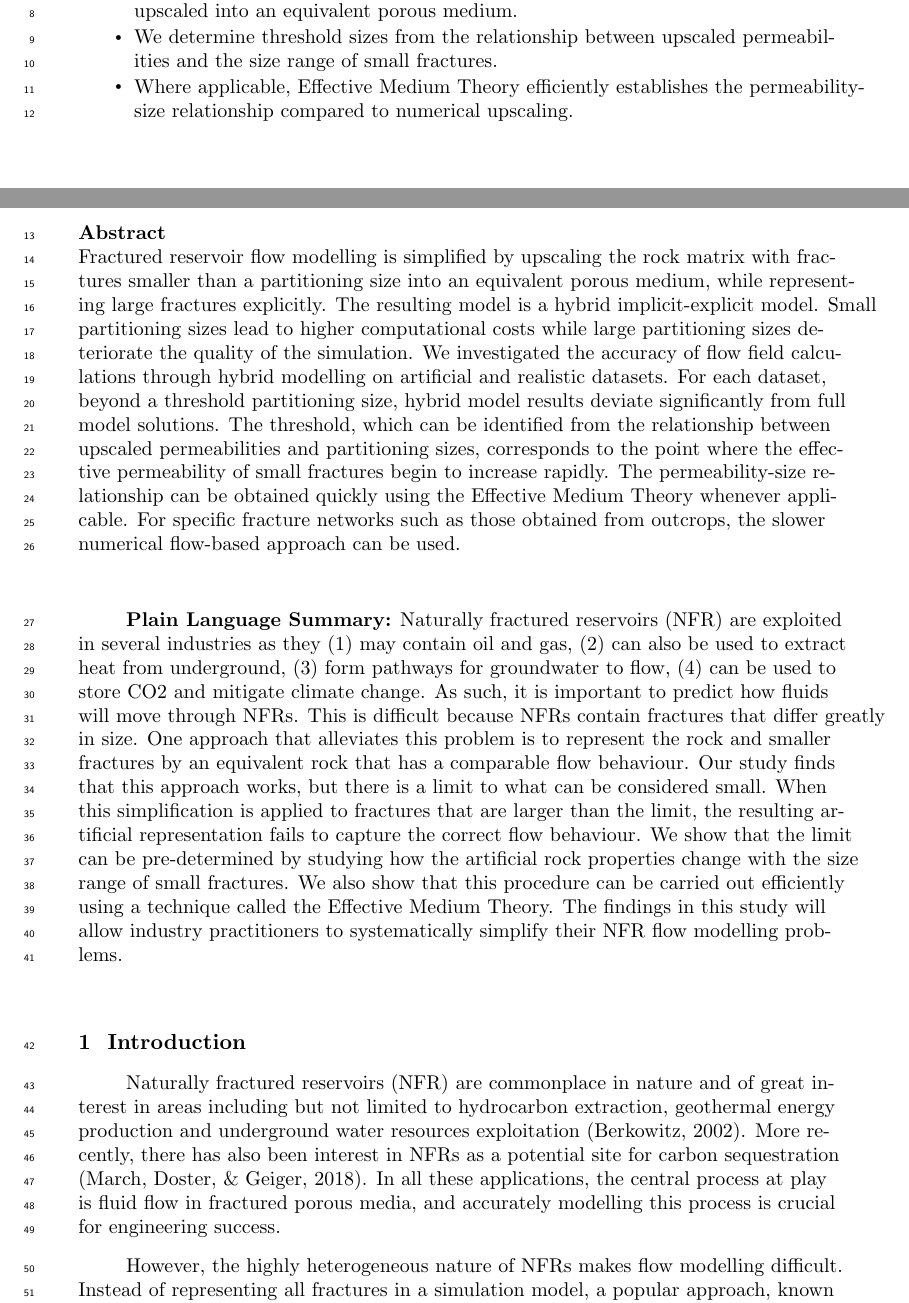
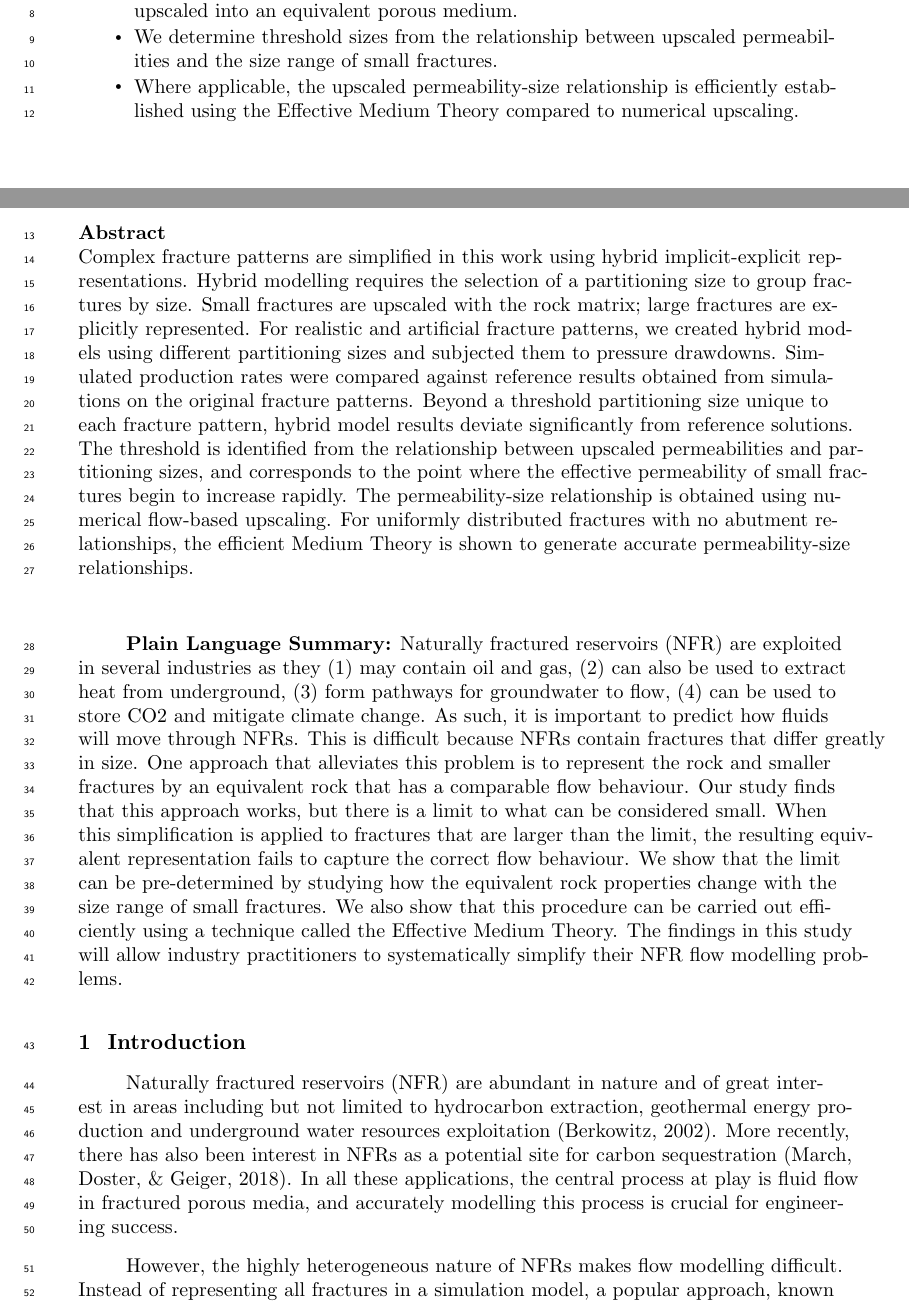
Before and after one commit to zhang-cugb/GRL_Paper, a LaTeX document (main_AGUtemplate.tex): two parts of pages 1 and 2 of 11, joined at a grey line, cut so that both start at the same text. Compiled offline with pdfLaTeX.

Commit message:
Updates to key points and abstract per Sebastian's feedback.

```diff
--- a/main_AGUtemplate.tex
+++ b/main_AGUtemplate.tex
@@ -143,7 +143,7 @@
 \begin{keypoints}
 \item Small fractures up to a threshold size can be lumped with the rock matrix and upscaled into an equivalent porous medium.
 \item We determine threshold sizes from the relationship between upscaled permeabilities and the size range of small fractures.
-\item Where applicable, Effective Medium Theory efficiently establishes the permeability-size relationship compared to numerical upscaling.
+\item Where applicable, the upscaled permeability-size relationship is efficiently established using the Effective Medium Theory compared to numerical upscaling.
 \end{keypoints}
 
 %% ------------------------------------------------------------------------ %%
@@ -159,11 +159,11 @@
 %% \begin{abstract} starts the second page
 
 \begin{abstract}
-Fractured reservoir flow modelling is simplified by upscaling the rock matrix with fractures smaller than a partitioning size into an equivalent porous medium, while representing large fractures explicitly. The resulting model is a hybrid implicit-explicit model. Small partitioning sizes lead to higher computational costs while large partitioning sizes deteriorate the quality of the simulation. We investigated the accuracy of flow field calculations through hybrid modelling on artificial and realistic datasets. For each dataset, beyond a threshold partitioning size, hybrid model results deviate significantly from full model solutions. The threshold, which can be identified from the relationship between upscaled permeabilities and partitioning sizes, corresponds to the point where the effective permeability of small fractures begin to increase rapidly. The permeability-size relationship can be obtained quickly using the Effective Medium Theory whenever applicable. For specific fracture networks such as those obtained from outcrops, the slower numerical flow-based approach can be used.
+Complex fracture patterns are simplified in this work using hybrid implicit-explicit representations. Hybrid modelling requires the selection of a partitioning size to group fractures by size. Small fractures are upscaled with the rock matrix; large fractures are explicitly represented. For realistic and artificial fracture patterns, we created hybrid models using different partitioning sizes and subjected them to pressure drawdowns. Simulated production rates were compared against reference results obtained from simulations on the original fracture patterns. Beyond a threshold partitioning size unique to each fracture pattern, hybrid model results deviate significantly from reference solutions. The threshold is identified from the relationship between upscaled permeabilities and partitioning sizes, and corresponds to the point where the effective permeability of small fractures begin to increase rapidly. The permeability-size relationship is obtained using numerical flow-based upscaling. For uniformly distributed fractures with no abutment relationships, the efficient Medium Theory is shown to generate accurate permeability-size relationships.
 
 \end{abstract}
 
-\textbf{Plain Language Summary:} Naturally fractured reservoirs (NFR) are exploited in several industries as they (1) may contain oil and gas, (2) can also be used to extract heat from underground, (3) form pathways for groundwater to flow, (4) can be used to store CO2 and mitigate climate change. As such, it is important to predict how fluids will move through NFRs. This is difficult because NFRs contain fractures that differ greatly in size. One approach that alleviates this problem is to represent the rock and smaller fractures by an equivalent rock that has a comparable flow behaviour. Our study finds that this approach works, but there is a limit to what can be considered small. When this simplification is applied to fractures that are larger than the limit, the resulting artificial representation fails to capture the correct flow behaviour. We show that the limit can be pre-determined by studying how the artificial rock properties change with the size range of small fractures. We also show that this procedure can be carried out efficiently using a technique called the Effective Medium Theory. The findings in this study will allow industry practitioners to systematically simplify their NFR flow modelling problems.
+\textbf{Plain Language Summary:} Naturally fractured reservoirs (NFR) are exploited in several industries as they (1) may contain oil and gas, (2) can also be used to extract heat from underground, (3) form pathways for groundwater to flow, (4) can be used to store CO2 and mitigate climate change. As such, it is important to predict how fluids will move through NFRs. This is difficult because NFRs contain fractures that differ greatly in size. One approach that alleviates this problem is to represent the rock and smaller fractures by an equivalent rock that has a comparable flow behaviour. Our study finds that this approach works, but there is a limit to what can be considered small. When this simplification is applied to fractures that are larger than the limit, the resulting equivalent representation fails to capture the correct flow behaviour. We show that the limit can be pre-determined by studying how the equivalent rock properties change with the size range of small fractures. We also show that this procedure can be carried out efficiently using a technique called the Effective Medium Theory. The findings in this study will allow industry practitioners to systematically simplify their NFR flow modelling problems.
 
 
 
@@ -198,10 +198,10 @@ Fractured reservoir flow modelling is simplified by upscaling the rock matrix wi
 
 
 \section{Introduction}
-Naturally fractured reservoirs (NFR) are commonplace in nature and of great interest in areas including but not limited to hydrocarbon extraction, geothermal energy production and underground water resources exploitation \citep{Berkowitz2002}. More recently, there has also been
+Naturally fractured reservoirs (NFR) are abundant in nature and of great interest in areas including but not limited to hydrocarbon extraction, geothermal energy production and underground water resources exploitation \citep{Berkowitz2002}. More recently, there has also been
 interest in NFRs as a potential site for carbon sequestration \citep{March2018}. In all these applications, the central process at play is fluid flow in fractured porous media, and accurately modelling this process is crucial for engineering success.
 
-However, the highly heterogeneous nature of NFRs makes flow modelling difficult. Instead of representing all fractures in a simulation model, a popular approach, known as the continuum method, is to represent the fracture network as equivalent porous media \citep{Berre2018, Ezulike2013, Lemonnier2010a, Lemonnier2010, Warren1963, Yan2016}. The conversion from discrete fractures to a continuum representation involves an averaging process known as upscaling, which can be performed numerically or analytically \citep{Durlofsky1991,Oda1985,Renard1997,Saevik2013}.
+However, the highly heterogeneous nature of NFRs makes flow modelling difficult. Instead of representing all fractures in a simulation model, a popular approach, known as the continuum method, is to represent the fracture network as equivalent porous media \citep[e.g.][]{Berre2018, Ezulike2013, Lemonnier2010a, Lemonnier2010, Warren1963, Yan2016}. The conversion from discrete fractures to a continuum representation involves an averaging process known as upscaling, which can be performed numerically or analytically \citep{Durlofsky1991,Oda1985,Renard1997,Saevik2013}.
 
 In this paper, we make extensive use of an analytical upscaling tool known as the Effective Medium Theory (EMT) which was recently adapted for fractured porous media, and was shown to outperform traditional techniques like Oda's method. This is because EMT directly addresses the effects of fracture sizes on upscaled permeabilities while Oda's method assumes fractures have infinite length, which automatically implies well-connectedness \citep{Oda1985, Saevik2013, Saevik2014}.
 
```
Also changed, not shown: 1 other file.
